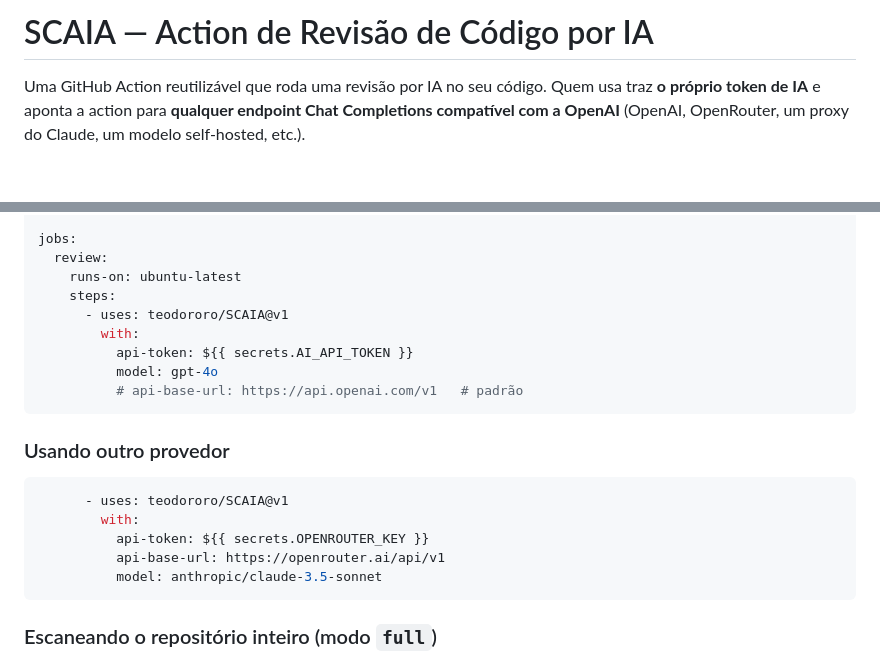
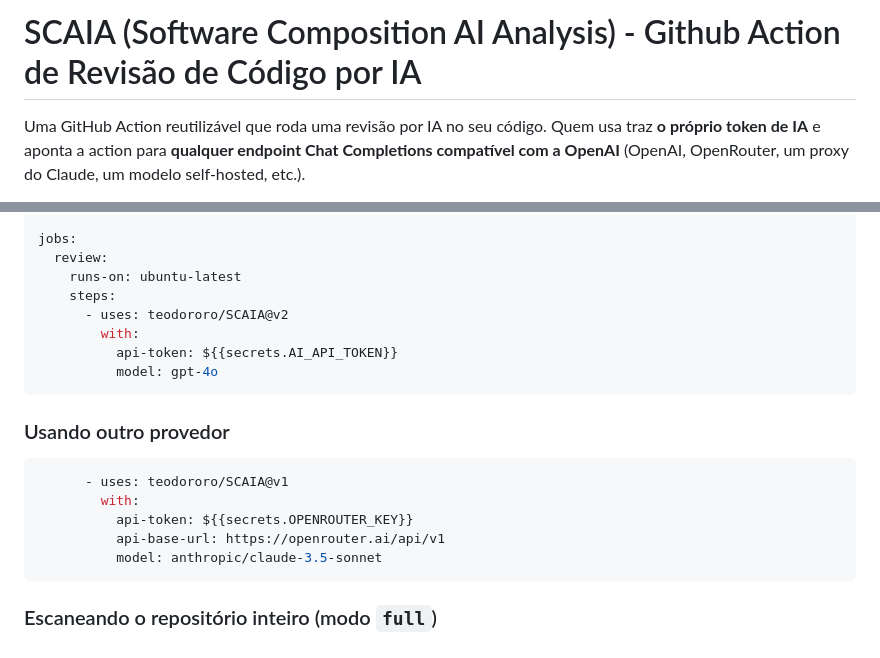
Before and after one commit to teodororo/SCAIA, a Markdown page: README.md, 2 parts joined by grey strips. GitHub-like rendering; blank space fills up the shorter version.

````diff
--- a/README.md
+++ b/README.md
@@ -1,4 +1,4 @@
-# SCAIA — Action de Revisão de Código por IA
+# SCAIA (Software Composition AI Analysis) - Github Action de Revisão de Código por IA
 
 Uma GitHub Action reutilizável que roda uma revisão por IA no seu código. Quem
 usa traz **o próprio token de IA** e aponta a action para **qualquer endpoint
@@ -48,11 +48,10 @@ jobs:
   review:
     runs-on: ubuntu-latest
     steps:
-      - uses: teodororo/SCAIA@v1
+      - uses: teodororo/SCAIA@v2
         with:
-          api-token: ${{ secrets.AI_API_TOKEN }}
+          api-token: ${{secrets.AI_API_TOKEN}}
           model: gpt-4o
-          # api-base-url: https://api.openai.com/v1   # padrão
 ```
 
 ### Usando outro provedor
@@ -60,7 +59,7 @@ jobs:
 ```yaml
       - uses: teodororo/SCAIA@v1
         with:
-          api-token: ${{ secrets.OPENROUTER_KEY }}
+          api-token: ${{secrets.OPENROUTER_KEY}}
           api-base-url: https://openrouter.ai/api/v1
           model: anthropic/claude-3.5-sonnet
 ```
````
Also changed, not shown: other parts of README.md (+1 -1 lines).
